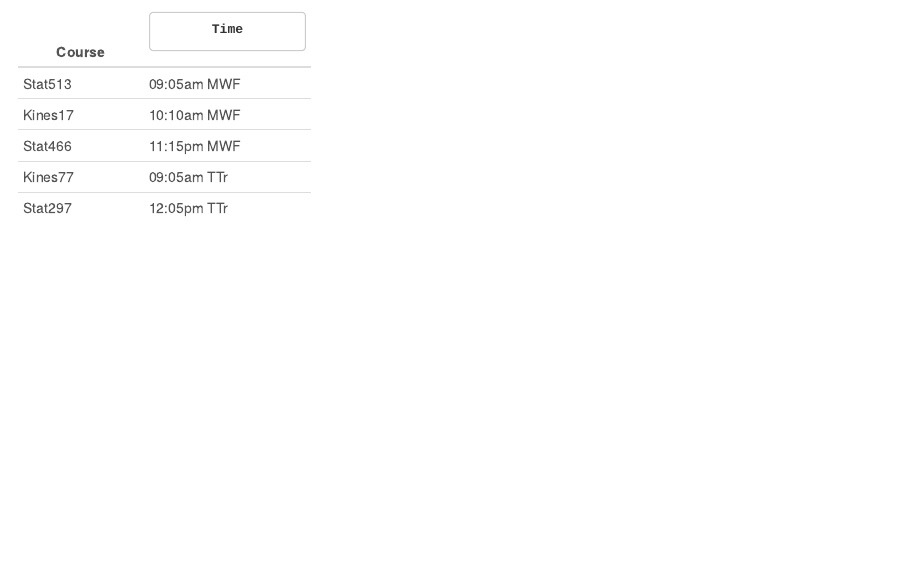
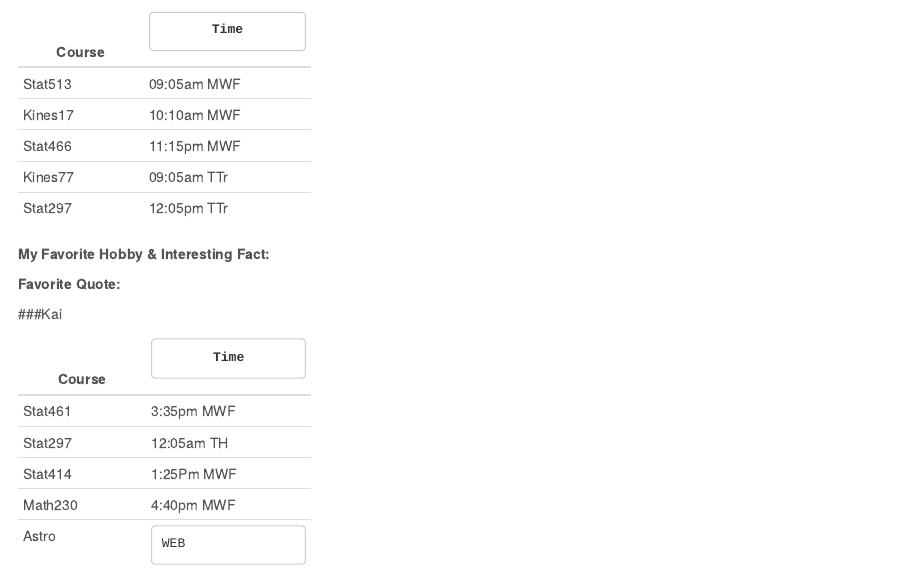
Before and after one commit to sidharthagrawal/stat297hw1, an R Markdown document (Stat297 Homework 1.Rmd): the page in a window 1100 px wide, from 1160 px down. Rendered offline with R 4.5, knitr and Pandoc, with nearby package versions.

Commit message:
this is my class schedule for this semester

```diff
--- a/Stat297 Homework 1.Rmd
+++ b/Stat297 Homework 1.Rmd
@@ -74,6 +74,20 @@ knitr::include_url("x")
 
 ###Kai
 
++--------+-------------+
+|Course  |     Time
++========+=============+
+|Stat461 |  3:35pm MWF |
++--------+-------------+
+|Stat297 | 12:05am TH  |
++--------+-------------+
+|Stat414 |  1:25Pm MWF |
++--------+-------------+
+|Math230 |  4:40pm MWF |
++--------+-------------+
+|Astro   |     WEB     |
++--------+-------------+
+
 ###Eric Song
 
 **Picture:**
```
